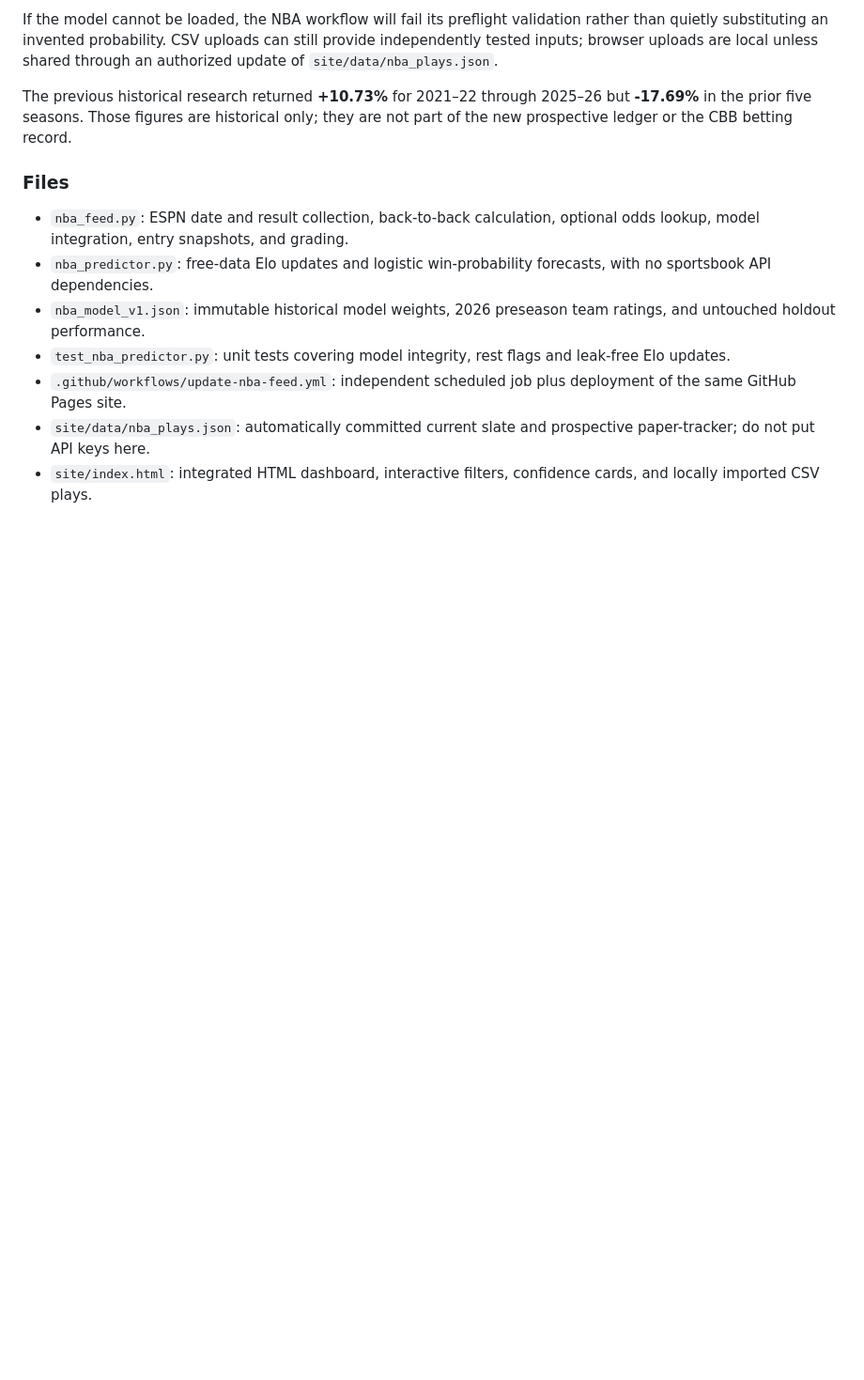
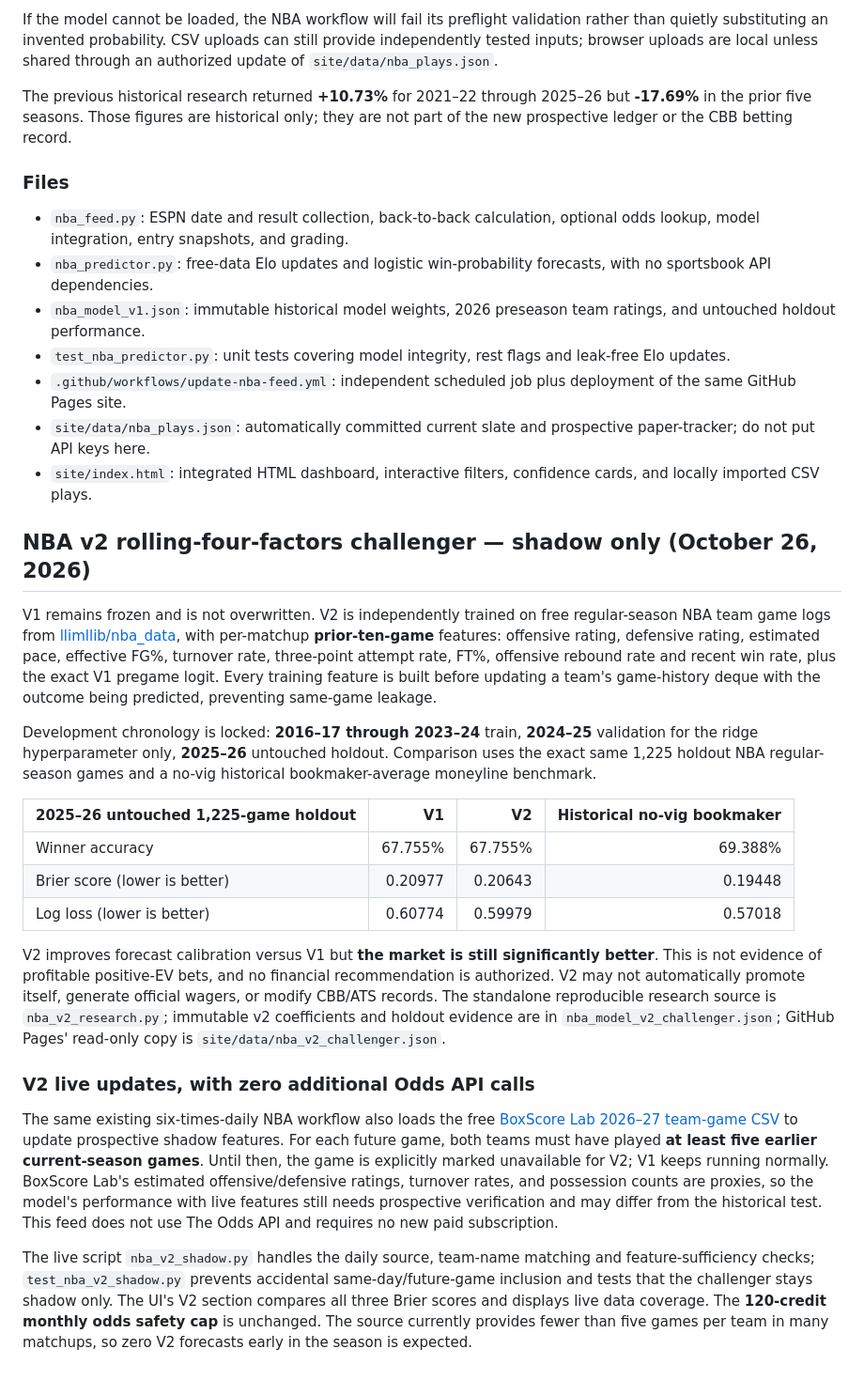
Before and after one commit to bmk3434/cbb-tier-a-dashboard, a Markdown page: README.md, the part around the change. Shown at 94% size. Rendered like a GitHub page; blank space fills up the shorter version.

Commit message:
Document NBA v2 free-data shadow training, untouched holdout results and five-game live coverage gate

```diff
--- a/README.md
+++ b/README.md
@@ -171,3 +171,23 @@ The previous historical research returned **+10.73%** for 2021–22 through 2025
 - `.github/workflows/update-nba-feed.yml`: independent scheduled job plus deployment of the same GitHub Pages site.
 - `site/data/nba_plays.json`: automatically committed current slate and prospective paper-tracker; do not put API keys here.
 - `site/index.html`: integrated HTML dashboard, interactive filters, confidence cards, and locally imported CSV plays.
+
+## NBA v2 rolling-four-factors challenger — shadow only (October 26, 2026)
+
+V1 remains frozen and is not overwritten. V2 is independently trained on free regular-season NBA team game logs from [llimllib/nba_data](https://github.com/llimllib/nba_data), with per-matchup **prior-ten-game** features: offensive rating, defensive rating, estimated pace, effective FG%, turnover rate, three-point attempt rate, FT%, offensive rebound rate and recent win rate, plus the exact V1 pregame logit. Every training feature is built before updating a team's game-history deque with the outcome being predicted, preventing same-game leakage.
+
+Development chronology is locked: **2016–17 through 2023–24** train, **2024–25** validation for the ridge hyperparameter only, **2025–26** untouched holdout. Comparison uses the exact same 1,225 holdout NBA regular-season games and a no-vig historical bookmaker-average moneyline benchmark.
+
+| 2025–26 untouched 1,225-game holdout | V1 | V2 | Historical no-vig bookmaker |
+| --- | ---: | ---: | ---: |
+| Winner accuracy | 67.755% | 67.755% | 69.388% |
+| Brier score (lower is better) | 0.20977 | 0.20643 | 0.19448 |
+| Log loss (lower is better) | 0.60774 | 0.59979 | 0.57018 |
+
+V2 improves forecast calibration versus V1 but **the market is still significantly better**. This is not evidence of profitable positive-EV bets, and no financial recommendation is authorized. V2 may not automatically promote itself, generate official wagers, or modify CBB/ATS records. The standalone reproducible research source is `nba_v2_research.py`; immutable v2 coefficients and holdout evidence are in `nba_model_v2_challenger.json`; GitHub Pages' read-only copy is `site/data/nba_v2_challenger.json`.
+
+### V2 live updates, with zero additional Odds API calls
+
+The same existing six-times-daily NBA workflow also loads the free [BoxScore Lab 2026–27 team-game CSV](https://boxscorelab.com/downloads/) to update prospective shadow features. For each future game, both teams must have played **at least five earlier current-season games**. Until then, the game is explicitly marked unavailable for V2; V1 keeps running normally. BoxScore Lab's estimated offensive/defensive ratings, turnover rates, and possession counts are proxies, so the model's performance with live features still needs prospective verification and may differ from the historical test. This feed does not use The Odds API and requires no new paid subscription.
+
+The live script `nba_v2_shadow.py` handles the daily source, team-name matching and feature-sufficiency checks; `test_nba_v2_shadow.py` prevents accidental same-day/future-game inclusion and tests that the challenger stays shadow only. The UI's V2 section compares all three Brier scores and displays live data coverage. The **120-credit monthly odds safety cap** is unchanged. The source currently provides fewer than five games per team in many matchups, so zero V2 forecasts early in the season is expected.
```
